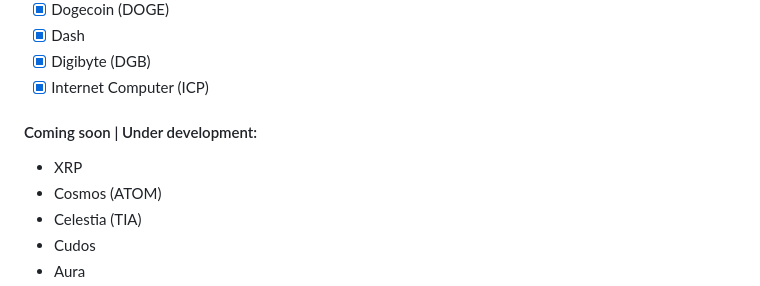
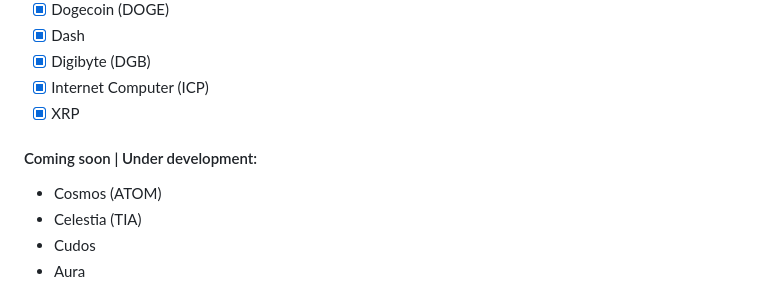
Before and after one commit to klever-io/kos-rs, a Markdown page: README.md, the part around the change. Rendered like a GitHub page.

Commit message:
add XRP on readme

```diff
--- a/README.md
+++ b/README.md
@@ -53,10 +53,10 @@ it as a premier choice for constructing secure and high-performing blockchain so
 - [x] Dash
 - [x] Digibyte (DGB)
 - [x] Internet Computer (ICP)
+- [x] XRP
 
 #### Coming soon | Under development:
 
-- XRP
 - Cosmos (ATOM)
 - Celestia (TIA)
 - Cudos
```
